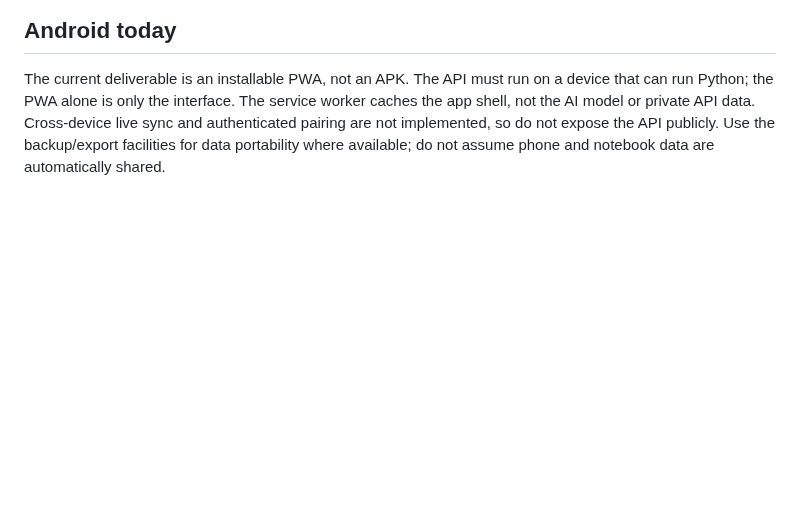
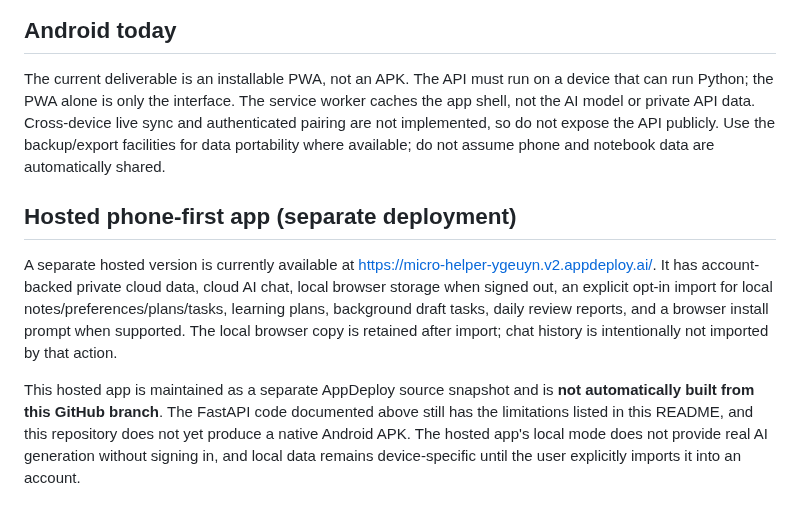
Before and after one commit to dominixe2/springtrap-, a Markdown page: README.md, the part around the change. Drawn GitHub-style; blank space fills up the shorter version.

Commit message:
Document hosted Micro Helper deployment and remaining APK gap

```diff
--- a/README.md
+++ b/README.md
@@ -87,3 +87,9 @@ The worker uses the profile name, communication style, and explicitly saved pref
 ## Android today
 
 The current deliverable is an installable PWA, not an APK. The API must run on a device that can run Python; the PWA alone is only the interface. The service worker caches the app shell, not the AI model or private API data. Cross-device live sync and authenticated pairing are not implemented, so do not expose the API publicly. Use the backup/export facilities for data portability where available; do not assume phone and notebook data are automatically shared.
+
+## Hosted phone-first app (separate deployment)
+
+A separate hosted version is currently available at https://micro-helper-ygeuyn.v2.appdeploy.ai/. It has account-backed private cloud data, cloud AI chat, local browser storage when signed out, an explicit opt-in import for local notes/preferences/plans/tasks, learning plans, background draft tasks, daily review reports, and a browser install prompt when supported. The local browser copy is retained after import; chat history is intentionally not imported by that action.
+
+This hosted app is maintained as a separate AppDeploy source snapshot and is **not automatically built from this GitHub branch**. The FastAPI code documented above still has the limitations listed in this README, and this repository does not yet produce a native Android APK. The hosted app's local mode does not provide real AI generation without signing in, and local data remains device-specific until the user explicitly imports it into an account.
```
